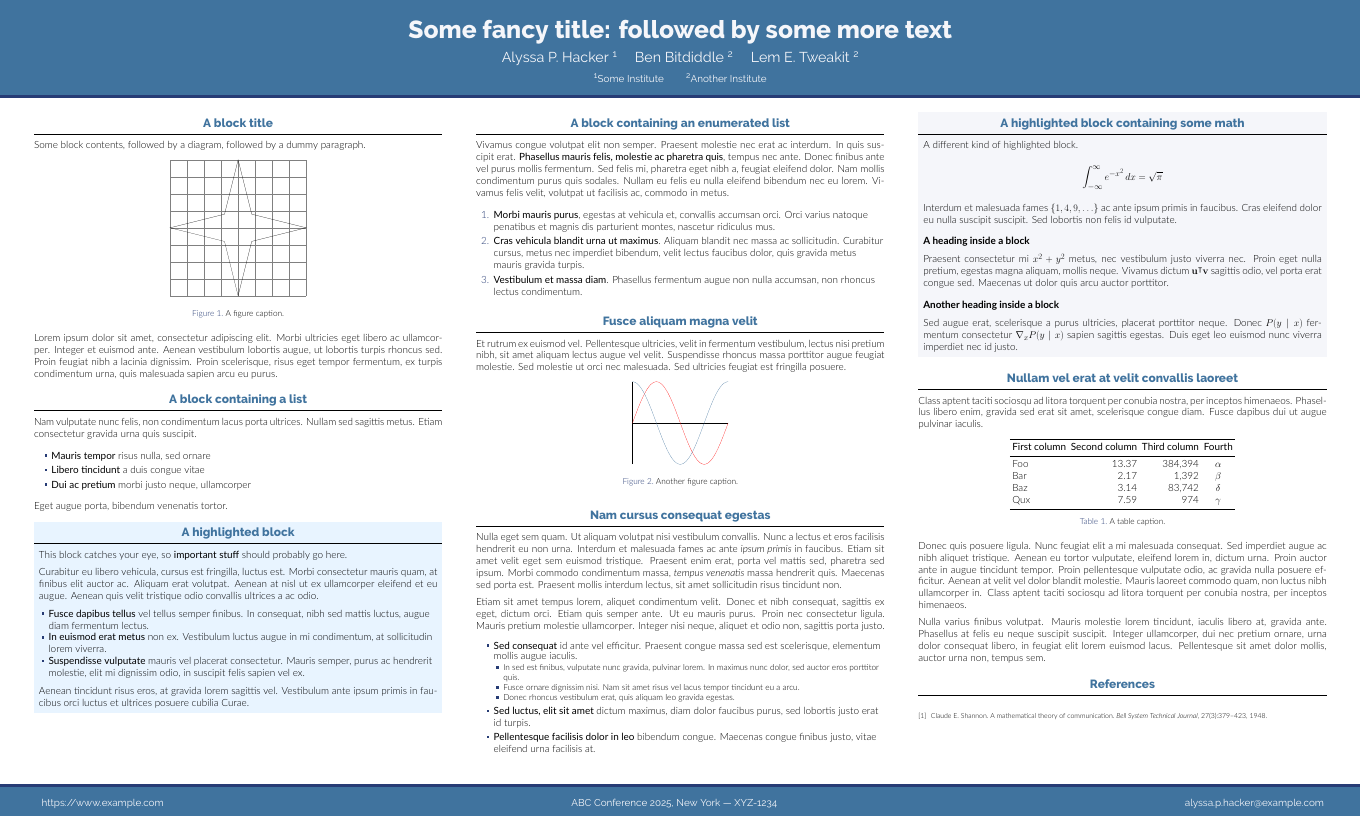
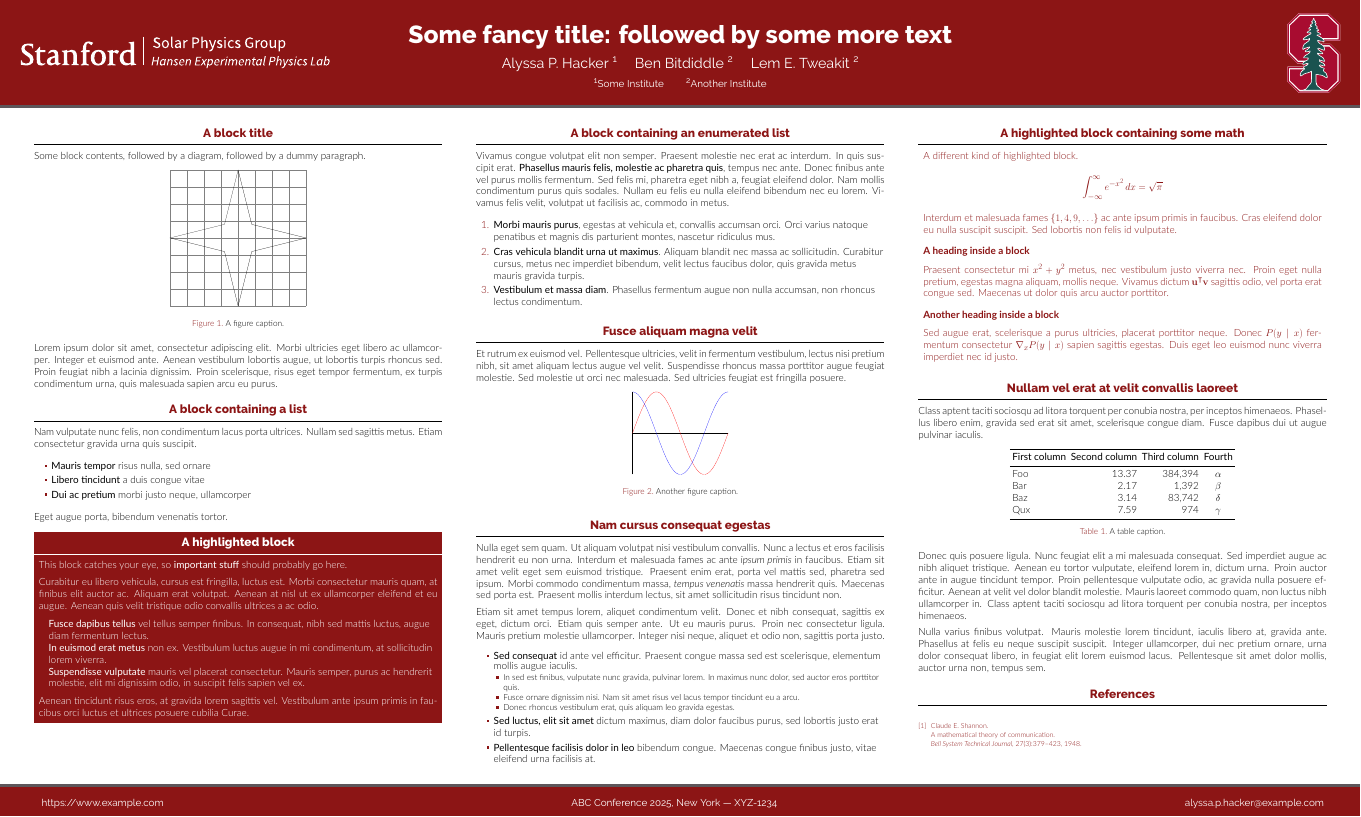
Before and after one commit to stanford-solar/latex-beamer-gemini, a LaTeX poster (poster.tex, which reads beamercolorthemestanford.sty): the whole page. Compiled offline with XeLaTeX.

Commit message:
Adds Stanford styling
- Adds Stanford color theme
- Updates poster.tex to default to stanford color theme
- Adds several Stanford logos and banners
- Updates poster.tex to use one logo and one banner

```diff
--- /dev/null
+++ b/beamercolorthemestanford.sty
@@ -0,0 +1,68 @@
+% Gemini theme
+% https://github.com/anishathalye/gemini
+
+% ====================
+% Definitions
+% ====================
+
+% Colors from https://identity.stanford.edu/visual-identity/stanford-logos/
+\definecolor{cardinalred}{RGB}{140, 21, 21} % PMS 201C
+\definecolor{coolgray}{RGB}{93, 86, 90} % Cool Grey 11C
+\definecolor{processblack}{RGB}{0, 0, 0} % Process Black
+\definecolor{paloaltogreen}{RGB}{23, 94, 84} % PMS 3298C
+
+% Extra colors
+\definecolor{darkbeige}{RGB}{182, 177, 169}
+
+% ====================
+% Theme
+% ====================
+
+% Basic colors
+\setbeamercolor{palette primary}{bg=black,fg=white}
+\setbeamercolor{palette secondary}{bg=black,fg=white}
+\setbeamercolor{palette tertiary}{bg=black,fg=white}
+\setbeamercolor{palette quaternary}{bg=black,fg=white}
+\setbeamercolor{structure}{fg=cardinalred}
+
+% Headline
+\setbeamercolor{headline}{fg=white,bg=cardinalred}
+\setbeamercolor{headline rule}{bg=coolgray}
+% \setbeamercolor{headline}{fg=white,bg=paloaltogreen}
+% \setbeamercolor{headline}{fg=cardinalred,bg=white}
+% \setbeamercolor{headline}{fg=cardinalred,bg=processblack}
+% \setbeamercolor{headline}{fg=white,bg=coolgray}
+
+% Block
+\setbeamercolor{block title}{fg=cardinalred,bg=white}
+\setbeamercolor{block separator}{bg=processblack}
+\setbeamercolor{block body}{fg=processblack,bg=white}
+
+% Alert Block
+\ifgrayhighlight
+    \setbeamercolor{block alerted title}{fg=cardinalred,bg=darkbeige}
+    \setbeamercolor{block alerted separator}{bg=cardinalred}
+    \setbeamercolor{block alerted body}{fg=cardinalred,bg=darkbeige}
+\else
+    \setbeamercolor{block alerted title}{fg=white,bg=cardinalred}
+    \setbeamercolor{block alerted separator}{bg=white}
+    \setbeamercolor{block alerted body}{fg=white,bg=cardinalred}
+\fi
+
+% Example Block
+\setbeamercolor{block example title}{fg=cardinalred,bg=white}
+\setbeamercolor{block example separator}{bg=processblack}
+\setbeamercolor{block example body}{fg=cardinalred,bg=white}
+
+% Heading
+\setbeamercolor{heading}{fg=cardinalred}
+
+% Itemize
+\setbeamercolor{item}{fg=cardinalred}
+
+% Bibliography
+\setbeamercolor{bibliography item}{fg=cardinalred}
+\setbeamercolor{bibliography entry author}{fg=cardinalred}
+\setbeamercolor{bibliography entry title}{fg=cardinalred}
+\setbeamercolor{bibliography entry location}{fg=cardinalred}
+\setbeamercolor{bibliography entry note}{fg=cardinalred}
--- a/poster.tex
+++ b/poster.tex
@@ -2,6 +2,14 @@
 % https://github.com/anishathalye/gemini
 
 \documentclass[final]{beamer}
+
+% ====================
+% Color options
+% ====================
+
+\newif\ifgrayhighlight % define new flag
+% \grayhighlighttrue     % Use gray background for highlighted block
+\grayhighlightfalse    % Use cardinal red background for highlighted block
 
 % ====================
 % Packages
@@ -11,7 +19,7 @@
 \usepackage{lmodern}
 \usepackage[size=custom,width=120,height=72,scale=1.0]{beamerposter}
 \usetheme{gemini}
-\usecolortheme{gemini}
+\usecolortheme{stanford}
 \usepackage{graphicx}
 \usepackage{booktabs}
 \usepackage{tikz}
@@ -57,8 +65,8 @@
 % ====================
 
 % use this to include logos on the left and/or right side of the header:
-% \logoright{\includegraphics[height=7cm]{logo1.pdf}}
-% \logoleft{\includegraphics[height=7cm]{logo2.pdf}}
+\logoleft{\includegraphics[height=3cm]{logos/stanford+solar_group+HEPL-white.pdf}}
+\logoright{\includegraphics[height=7cm]{logos/SUTree-2color.pdf}}
 
 % ====================
 % Body
```
Also changed, not shown: logos/SUTree+Sig-2color.pdf (added), logos/SUTree+Sig-black.pdf (added), logos/SUTree+Sig-red.pdf (added), logos/SUTree+Sig_Stacked-2color.pdf (added), logos/SUTree+Sig_Stacked-black.pdf (added), logos/SUTree+Sig_Stacked-red.pdf (added), logos/SUTree+Sig_StanfordOnly-2color.pdf (added), logos/SUTree+Sig_StanfordOnly-black.pdf (added), logos/SUTree+Sig_StanfordOnly-red.pdf (added), logos/SUTree-2color.pdf (added), logos/SUTree-black.pdf (added), logos/SUTree-red.pdf (added), logos/SUTree-white.pdf (added), logos/stanford+solar_group+HEPL-black.pdf (added), 2 more files, 1 other file.
